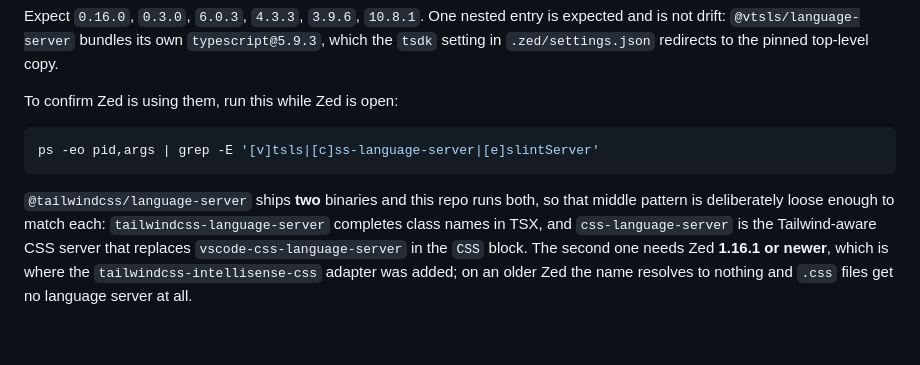
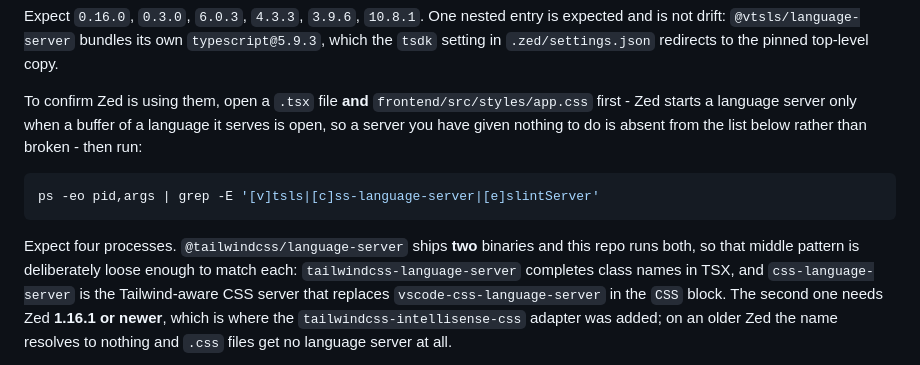
Before and after one commit to TomBorglum/expense-tracker, a Markdown page: README.md, the part around the change. Drawn GitHub-style; blank space fills up the shorter version.

Commit message:
docs(editor): note that Zed starts language servers lazily
The `ps` check said only "while Zed is open", which makes an idle server look
like a broken pin: Zed starts a server when a buffer of a language it serves is
opened, so with only a .css file open vtsls is legitimately absent. Say which
files to open, and how many processes to expect.

Co-Authored-By: Claude Opus 5 <noreply@anthropic.com>

````diff
--- a/README.md
+++ b/README.md
@@ -444,14 +444,17 @@ Expect `0.16.0`, `0.3.0`, `6.0.3`, `4.3.3`, `3.9.6`, `10.8.1`. One nested entry
 expected and is not drift: `@vtsls/language-server` bundles its own `typescript@5.9.3`,
 which the `tsdk` setting in `.zed/settings.json` redirects to the pinned top-level copy.
 
-To confirm Zed is using them, run this while Zed is open:
+To confirm Zed is using them, open a `.tsx` file **and** `frontend/src/styles/app.css`
+first - Zed starts a language server only when a buffer of a language it serves is open,
+so a server you have given nothing to do is absent from the list below rather than
+broken - then run:
 
 ```sh
 ps -eo pid,args | grep -E '[v]tsls|[c]ss-language-server|[e]slintServer'
 ```
 
-`@tailwindcss/language-server` ships **two** binaries and this repo runs both, so that
-middle pattern is deliberately loose enough to match each:
+Expect four processes. `@tailwindcss/language-server` ships **two** binaries and this
+repo runs both, so that middle pattern is deliberately loose enough to match each:
 `tailwindcss-language-server` completes class names in TSX, and `css-language-server`
 is the Tailwind-aware CSS server that replaces `vscode-css-language-server` in the
 `CSS` block. The second one needs Zed **1.16.1 or newer**, which is where the
````
